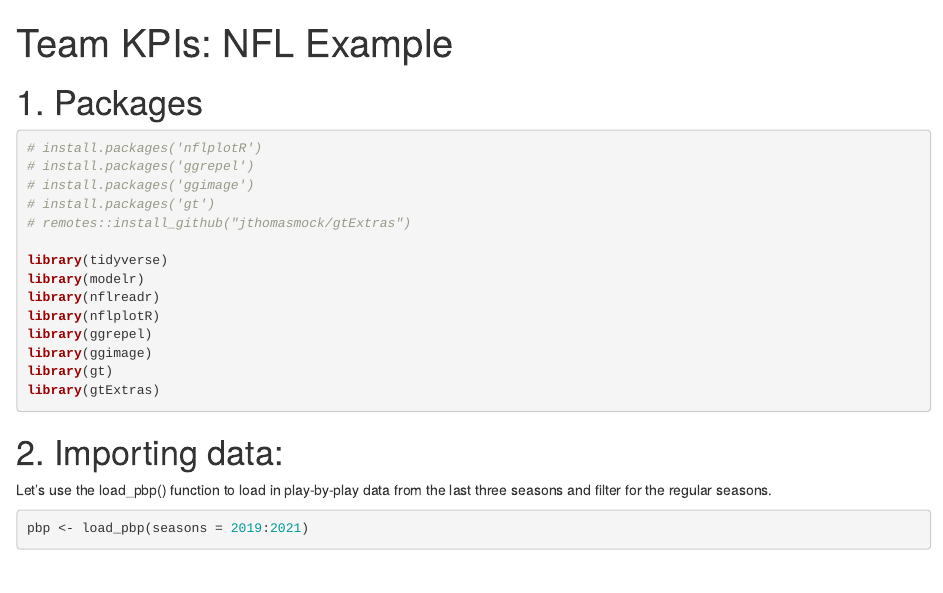
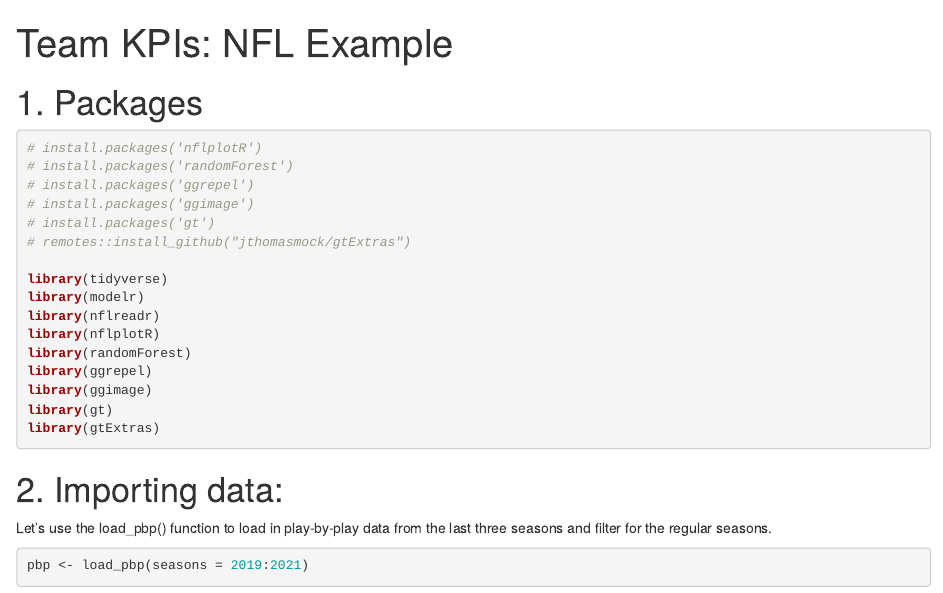
Before and after one commit to albi89/NFL_SportsAnalytics, an R Markdown document (02. R-code - Atlanta Falcons.Rmd): the page in a window 1100 px wide, from its top. Rendered offline with R 4.5, knitr and Pandoc, with nearby package versions; some code elsewhere in the file could not run offline.

Commit message:
Update 02. R-code - Atlanta Falcons.Rmd

````diff
--- a/02. R-code - Atlanta Falcons.Rmd
+++ b/02. R-code - Atlanta Falcons.Rmd
@@ -10,6 +10,7 @@
 
 ```{r warning = F, message = F}
 # install.packages('nflplotR')
+# install.packages('randomForest')
 # install.packages('ggrepel')
 # install.packages('ggimage')
 # install.packages('gt')
@@ -19,6 +20,7 @@
 library(modelr)
 library(nflreadr)
 library(nflplotR)
+library(randomForest)
 library(ggrepel)
 library(ggimage)
 library(gt)
````
